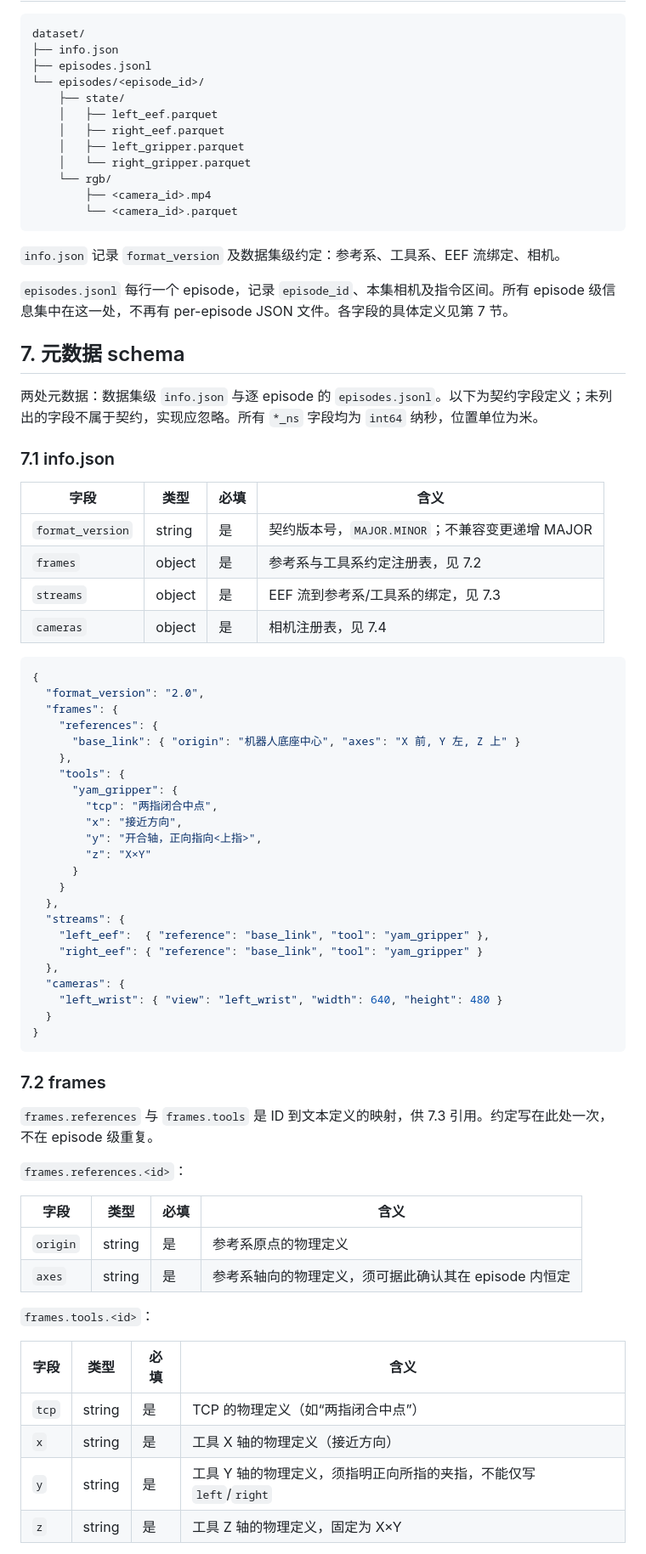
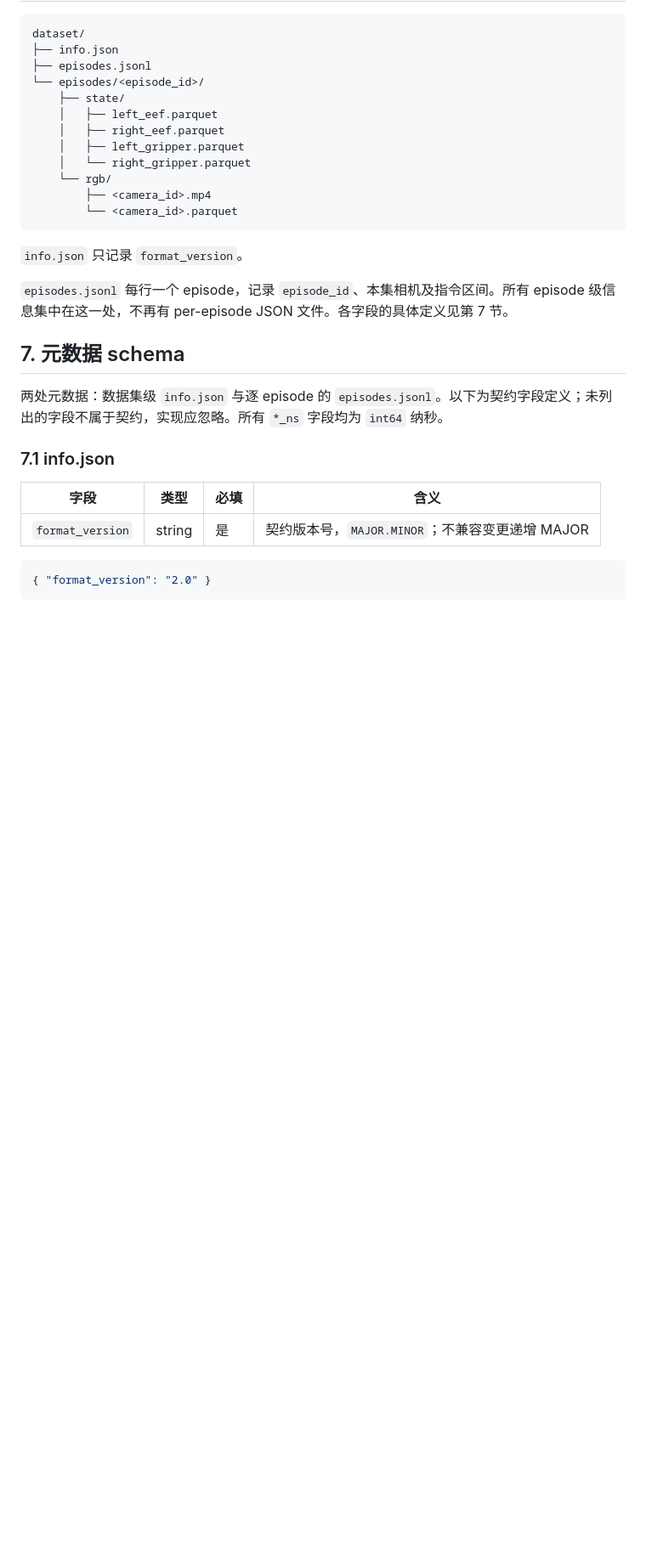
Before and after one commit to SII-LiuLab/robot_data_hub, a Markdown page: docs/export-contract.md, the part around one of its changes. Shown at 85% size. Drawn GitHub-style; blank space fills up the shorter version.

Commit message:
docs: 移除不影响消费的元数据
- 删除 info.json 的 frames/streams/相机注册表，仅保留 format_version
- 参考系身份、工具物理细节、相机宽高与视角均不记录
- 第 3/4 节改为只保留约束，细节归源契约

````diff
--- a/docs/export-contract.md
+++ b/docs/export-contract.md
@@ -102,66 +102,21 @@ dataset/
         └── <camera_id>.parquet
 ```
 
-`info.json` 记录 `format_version` 及数据集级约定：参考系、工具系、EEF 流绑定、相机。
+`info.json` 只记录 `format_version`。
 
 `episodes.jsonl` 每行一个 episode，记录 `episode_id`、本集相机及指令区间。所有 episode 级信息集中在这一处，不再有 per-episode JSON 文件。各字段的具体定义见第 7 节。
 
 ## 7. 元数据 schema
 
-两处元数据：数据集级 `info.json` 与逐 episode 的 `episodes.jsonl`。以下为契约字段定义；未列出的字段不属于契约，实现应忽略。所有 `*_ns` 字段均为 `int64` 纳秒，位置单位为米。
+两处元数据：数据集级 `info.json` 与逐 episode 的 `episodes.jsonl`。以下为契约字段定义；未列出的字段不属于契约，实现应忽略。所有 `*_ns` 字段均为 `int64` 纳秒。
 
 ### 7.1 info.json
 
 | 字段 | 类型 | 必填 | 含义 |
 |---|---|---|---|
 | `format_version` | string | 是 | 契约版本号，`MAJOR.MINOR`；不兼容变更递增 MAJOR |
-| `frames` | object | 是 | 参考系与工具系约定注册表，见 7.2 |
-| `streams` | object | 是 | EEF 流到参考系/工具系的绑定，见 7.3 |
-| `cameras` | object | 是 | 相机注册表，见 7.4 |
 
 ```json
-{
-  "format_version": "2.0",
-  "frames": {
-    "references": {
-      "base_link": { "origin": "机器人底座中心", "axes": "X 前, Y 左, Z 上" }
-    },
-    "tools": {
-      "yam_gripper": {
-        "tcp": "两指闭合中点",
-        "x": "接近方向",
-        "y": "开合轴，正向指向<上指>",
-        "z": "X×Y"
-      }
-    }
-  },
-  "streams": {
-    "left_eef":  { "reference": "base_link", "tool": "yam_gripper" },
-    "right_eef": { "reference": "base_link", "tool": "yam_gripper" }
-  },
-  "cameras": {
-    "left_wrist": { "view": "left_wrist", "width": 640, "height": 480 }
-  }
-}
+{ "format_version": "2.0" }
 ```
 
-### 7.2 frames
-
-`frames.references` 与 `frames.tools` 是 ID 到文本定义的映射，供 7.3 引用。约定写在此处一次，不在 episode 级重复。
-
-`frames.references.<id>`：
-
-| 字段 | 类型 | 必填 | 含义 |
-|---|---|---|---|
-| `origin` | string | 是 | 参考系原点的物理定义 |
-| `axes` | string | 是 | 参考系轴向的物理定义，须可据此确认其在 episode 内恒定 |
-
-`frames.tools.<id>`：
-
-| 字段 | 类型 | 必填 | 含义 |
-|---|---|---|---|
-| `tcp` | string | 是 | TCP 的物理定义（如“两指闭合中点”） |
-| `x` | string | 是 | 工具 X 轴的物理定义（接近方向） |
-| `y` | string | 是 | 工具 Y 轴的物理定义，须指明正向所指的夹指，不能仅写 `left`/`right` |
-| `z` | string | 是 | 工具 Z 轴的物理定义，固定为 X×Y |
-
````
Also changed, not shown: other parts of docs/export-contract.md (+5 -30 lines).
